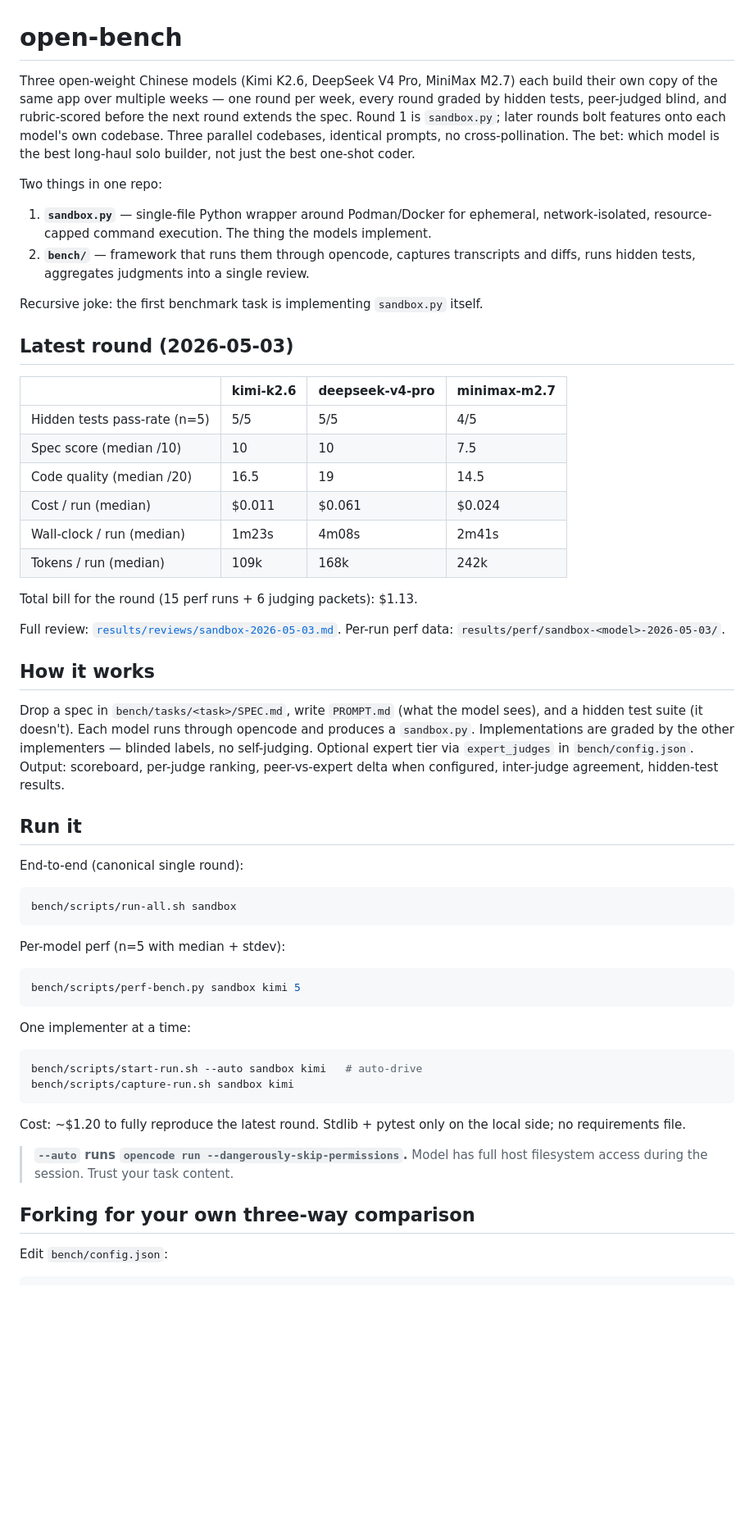
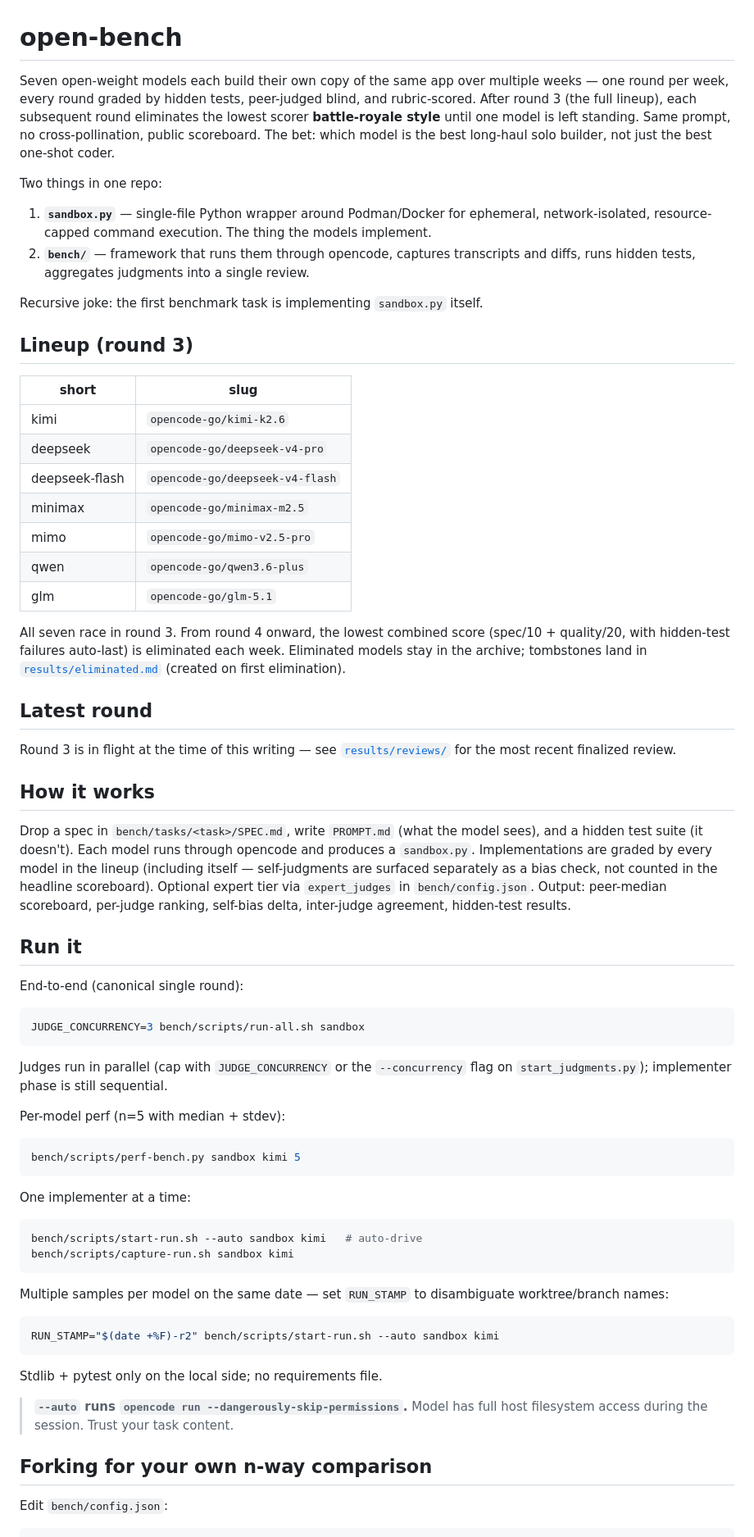
Before and after one commit to anfocic/open-bench, a Markdown page: README.md, the part around one of its changes. Shown at 82% size. Drawn GitHub-style; blank space fills up the shorter version.

Commit message:
docs(readme): round 3 lineup, self-judging, battle royale framing
- Lineup: 3 models → 7. Slugs table replaces the round-1 scoreboard
  (which is now stale by two rounds).
- Frame the show: rounds 1-3 are the build-out, round 4+ is the
  battle royale (lowest combined score eliminated weekly).
- Mention self-judging (per the just-merged feat/judge:
  self-judging-and-self-bias change) and that headline medians stay
  peer-only.
- Document JUDGE_CONCURRENCY for the parallel-judges feature.
- Document RUN_STAMP for the multi-sample-per-day pattern (no longer
  a hidden hack).
- Drop the "Latest round (2026-05-03)" inline scoreboard — point at
  results/reviews/ instead so the README doesn't go stale every week.

````diff
--- a/README.md
+++ b/README.md
@@ -1,6 +1,6 @@
 # open-bench
 
-Three open-weight Chinese models (Kimi K2.6, DeepSeek V4 Pro, MiniMax M2.7) each build their own copy of the same app over multiple weeks — one round per week, every round graded by hidden tests, peer-judged blind, and rubric-scored before the next round extends the spec. Round 1 is `sandbox.py`; later rounds bolt features onto each model's own codebase. Three parallel codebases, identical prompts, no cross-pollination. The bet: which model is the best long-haul solo builder, not just the best one-shot coder.
+Seven open-weight models each build their own copy of the same app over multiple weeks — one round per week, every round graded by hidden tests, peer-judged blind, and rubric-scored. After round 3 (the full lineup), each subsequent round eliminates the lowest scorer **battle-royale style** until one model is left standing. Same prompt, no cross-pollination, public scoreboard. The bet: which model is the best long-haul solo builder, not just the best one-shot coder.
 
 Two things in one repo:
 
@@ -9,32 +9,37 @@ Two things in one repo:
 
 Recursive joke: the first benchmark task is implementing `sandbox.py` itself.
 
-## Latest round (2026-05-03)
+## Lineup (round 3)
 
-| | kimi-k2.6 | deepseek-v4-pro | minimax-m2.7 |
-|---|---|---|---|
-| Hidden tests pass-rate (n=5) | 5/5 | 5/5 | 4/5 |
-| Spec score (median /10) | 10 | 10 | 7.5 |
-| Code quality (median /20) | 16.5 | 19 | 14.5 |
-| Cost / run (median) | $0.011 | $0.061 | $0.024 |
-| Wall-clock / run (median) | 1m23s | 4m08s | 2m41s |
-| Tokens / run (median) | 109k | 168k | 242k |
+| short | slug |
+|---|---|
+| kimi | `opencode-go/kimi-k2.6` |
+| deepseek | `opencode-go/deepseek-v4-pro` |
+| deepseek-flash | `opencode-go/deepseek-v4-flash` |
+| minimax | `opencode-go/minimax-m2.5` |
+| mimo | `opencode-go/mimo-v2.5-pro` |
+| qwen | `opencode-go/qwen3.6-plus` |
+| glm | `opencode-go/glm-5.1` |
 
-Total bill for the round (15 perf runs + 6 judging packets): $1.13.
+All seven race in round 3. From round 4 onward, the lowest combined score (spec/10 + quality/20, with hidden-test failures auto-last) is eliminated each week. Eliminated models stay in the archive; tombstones land in [`results/eliminated.md`](results/eliminated.md) (created on first elimination).
 
-Full review: [`results/reviews/sandbox-2026-05-03.md`](results/reviews/sandbox-2026-05-03.md). Per-run perf data: `results/perf/sandbox-<model>-2026-05-03/`.
+## Latest round
+
+Round 3 is in flight at the time of this writing — see [`results/reviews/`](results/reviews/) for the most recent finalized review.
 
 ## How it works
 
-Drop a spec in `bench/tasks/<task>/SPEC.md`, write `PROMPT.md` (what the model sees), and a hidden test suite (it doesn't). Each model runs through opencode and produces a `sandbox.py`. Implementations are graded by the other implementers — blinded labels, no self-judging. Optional expert tier via `expert_judges` in `bench/config.json`. Output: scoreboard, per-judge ranking, peer-vs-expert delta when configured, inter-judge agreement, hidden-test results.
+Drop a spec in `bench/tasks/<task>/SPEC.md`, write `PROMPT.md` (what the model sees), and a hidden test suite (it doesn't). Each model runs through opencode and produces a `sandbox.py`. Implementations are graded by every model in the lineup (including itself — self-judgments are surfaced separately as a bias check, not counted in the headline scoreboard). Optional expert tier via `expert_judges` in `bench/config.json`. Output: peer-median scoreboard, per-judge ranking, self-bias delta, inter-judge agreement, hidden-test results.
 
 ## Run it
 
 End-to-end (canonical single round):
 
 ```bash
-bench/scripts/run-all.sh sandbox
+JUDGE_CONCURRENCY=3 bench/scripts/run-all.sh sandbox
 ```
+
+Judges run in parallel (cap with `JUDGE_CONCURRENCY` or the `--concurrency` flag on `start_judgments.py`); implementer phase is still sequential.
 
 Per-model perf (n=5 with median + stdev):
 
@@ -49,11 +54,17 @@ bench/scripts/start-run.sh --auto sandbox kimi   # auto-drive
 bench/scripts/capture-run.sh sandbox kimi
 ```
 
-Cost: ~$1.20 to fully reproduce the latest round. Stdlib + pytest only on the local side; no requirements file.
+Multiple samples per model on the same date — set `RUN_STAMP` to disambiguate worktree/branch names:
+
+```bash
+RUN_STAMP="$(date +%F)-r2" bench/scripts/start-run.sh --auto sandbox kimi
+```
+
+Stdlib + pytest only on the local side; no requirements file.
 
 > **`--auto` runs `opencode run --dangerously-skip-permissions`.** Model has full host filesystem access during the session. Trust your task content.
 
-## Forking for your own three-way comparison
+## Forking for your own n-way comparison
 
 Edit `bench/config.json`:
 
````
Also changed, not shown: other parts of README.md (+3 -2 lines).
